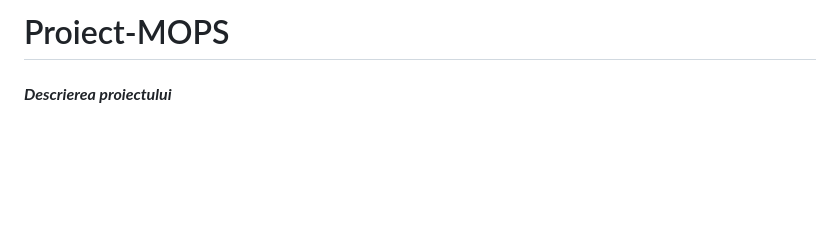
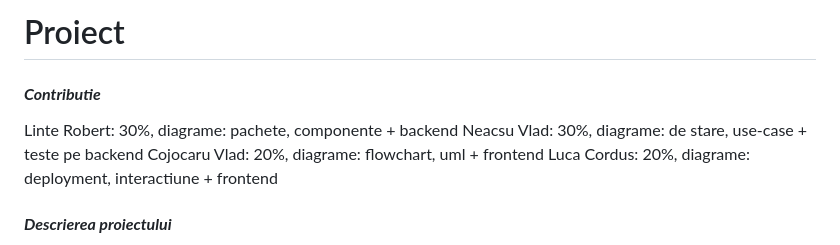
Before and after one commit to linterobert/Proiect-AMSS, a Markdown page: README.md, the part around the change. Rendered like a GitHub page; blank space fills up the shorter version.

```diff
--- a/README.md
+++ b/README.md
@@ -1,4 +1,10 @@
-# Proiect-MOPS
+# Proiect
+
+#### **_Contributie_**
+Linte Robert: 30%, diagrame: pachete, componente + backend
+Neacsu Vlad: 30%, diagrame: de stare, use-case + teste pe backend
+Cojocaru Vlad: 20%, diagrame: flowchart, uml + frontend
+Luca Cordus: 20%, diagrame: deployment, interactiune + frontend
 
 #### **_Descrierea proiectului_**
 ArtisanMarket este mai mult decât o simplă platformă de comerț electronic; este un ecosistem dedicat pasionaților de produse handmade. Fiecare creator beneficiază de un profil personalizat, oferind cumpărătorilor o privire detaliată asupra poveștii și procesului lor de creație. Fiecare profil ofera cumparatorilor si abilitatea de a-si salva produsele favorite. Catalogul diversificat de produse handmade, de la bijuterii la decorațiuni și haine, adună o varietate de opere unice pentru toate gusturile. Sistemul transparent de recenzii și evaluări construiește încrederea în comunitatea ArtisanMarket. Permite cumpărătorilor să împărtășească experiențele lor și să aprecieze munca creatorilor prin sistemul de review-uri.
```
